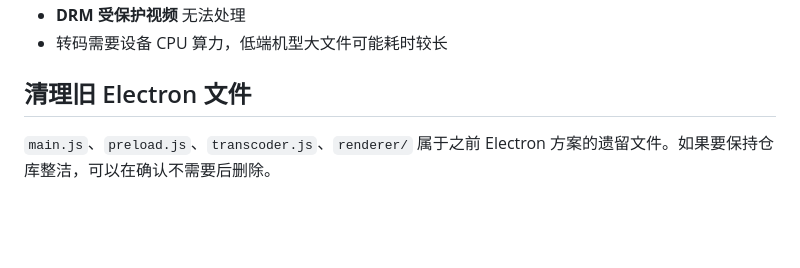
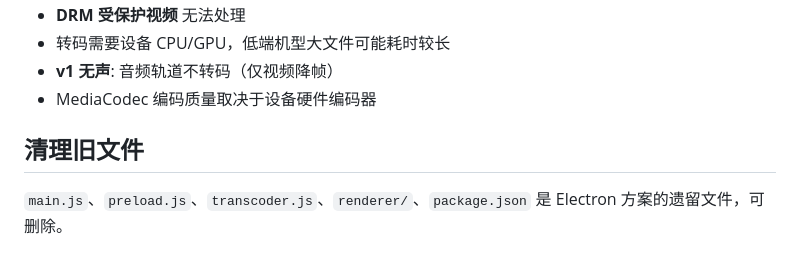
Before and after one commit to xunshui2007/VideoCompressBrowse, a Markdown page: AGENTS.md, the part around one of its changes. Rendered like a GitHub page; blank space fills up the shorter version.

```diff
--- a/AGENTS.md
+++ b/AGENTS.md
@@ -82,6 +77,8 @@ cd android/
 - **DRM 受保护视频** 无法处理
-- 转码需要设备 CPU 算力，低端机型大文件可能耗时较长
+- 转码需要设备 CPU/GPU，低端机型大文件可能耗时较长
+- **v1 无声**: 音频轨道不转码（仅视频降帧）
+- MediaCodec 编码质量取决于设备硬件编码器
 
-## 清理旧 Electron 文件
+## 清理旧文件
 
-`main.js`、`preload.js`、`transcoder.js`、`renderer/` 属于之前 Electron 方案的遗留文件。如果要保持仓库整洁，可以在确认不需要后删除。
+`main.js`、`preload.js`、`transcoder.js`、`renderer/`、`package.json` 是 Electron 方案的遗留文件，可删除。
```
Also changed, not shown: other parts of AGENTS.md (+16 -21 lines).
